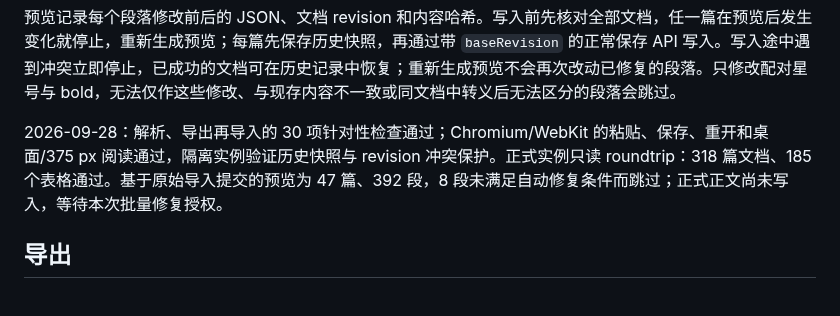
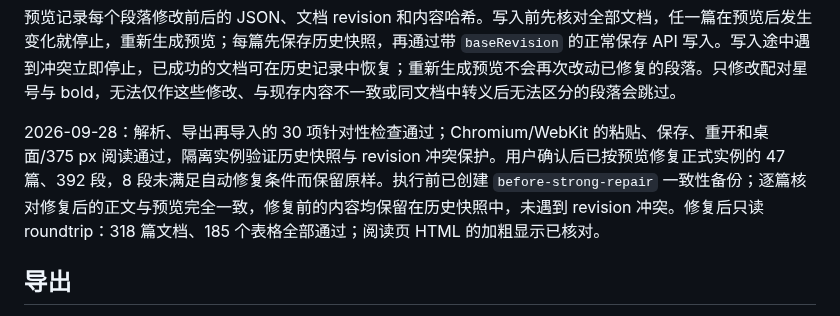
Before and after one commit to Crashmere/Yuyan, a Markdown page: docs/OPERATIONS.md, the part around the change. Drawn GitHub-style.

Commit message:
docs: record completed strong formatting repair [skip ci]
Co-authored-by: TRAE CLI <traecli@bytedance.com>

```diff
--- a/docs/OPERATIONS.md
+++ b/docs/OPERATIONS.md
@@ -92,7 +92,7 @@ npm --prefix web run migrate-strong -- --server http://127.0.0.1:18199/ \
 
 预览记录每个段落修改前后的 JSON、文档 revision 和内容哈希。写入前先核对全部文档，任一篇在预览后发生变化就停止，重新生成预览；每篇先保存历史快照，再通过带 `baseRevision` 的正常保存 API 写入。写入途中遇到冲突立即停止，已成功的文档可在历史记录中恢复；重新生成预览不会再次改动已修复的段落。只修改配对星号与 bold，无法仅作这些修改、与现存内容不一致或同文档中转义后无法区分的段落会跳过。
 
-2026-09-28：解析、导出再导入的 30 项针对性检查通过；Chromium/WebKit 的粘贴、保存、重开和桌面/375 px 阅读通过，隔离实例验证历史快照与 revision 冲突保护。正式实例只读 roundtrip：318 篇文档、185 个表格通过。基于原始导入提交的预览为 47 篇、392 段，8 段未满足自动修复条件而跳过；正式正文尚未写入，等待本次批量修复授权。
+2026-09-28：解析、导出再导入的 30 项针对性检查通过；Chromium/WebKit 的粘贴、保存、重开和桌面/375 px 阅读通过，隔离实例验证历史快照与 revision 冲突保护。用户确认后已按预览修复正式实例的 47 篇、392 段，8 段未满足自动修复条件而保留原样。执行前已创建 `before-strong-repair` 一致性备份；逐篇核对修复后的正文与预览完全一致，修复前的内容均保留在历史快照中，未遇到 revision 冲突。修复后只读 roundtrip：318 篇文档、185 个表格全部通过；阅读页 HTML 的加粗显示已核对。
 
 ## 导出
 
```
